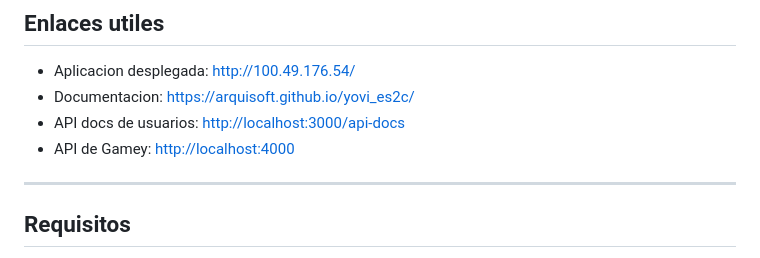
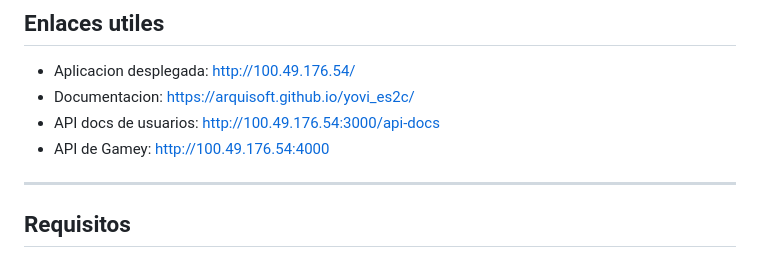
Before and after one commit to Arquisoft/yovi_es2c, a Markdown page: README.md, the part around the change. Drawn GitHub-style.

Commit message:
Actualizado enlaces del README

```diff
--- a/README.md
+++ b/README.md
@@ -56,8 +56,8 @@ El proyecto esta dividido en varios modulos:
 
 * Aplicacion desplegada: [http://100.49.176.54/](http://100.49.176.54/)
 * Documentacion: [https://arquisoft.github.io/yovi_es2c/](https://arquisoft.github.io/yovi_es2c/)
-* API docs de usuarios: [http://localhost:3000/api-docs](http://localhost:3000/api-docs)
-* API de Gamey: [http://localhost:4000](http://localhost:4000)
+* API docs de usuarios: [http://100.49.176.54:3000/api-docs](http://localhost:3000/api-docs)
+* API de Gamey: [http://100.49.176.54:4000](http://localhost:4000)
 
 ---
 
```
